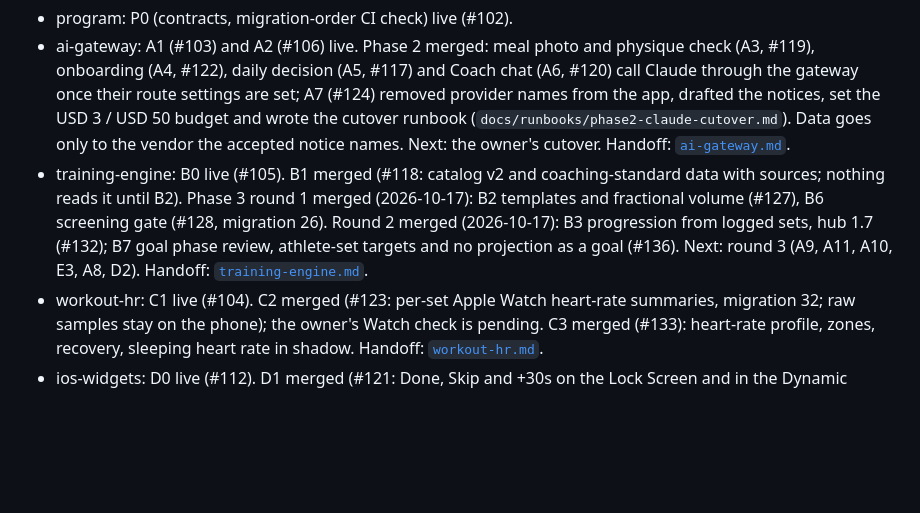
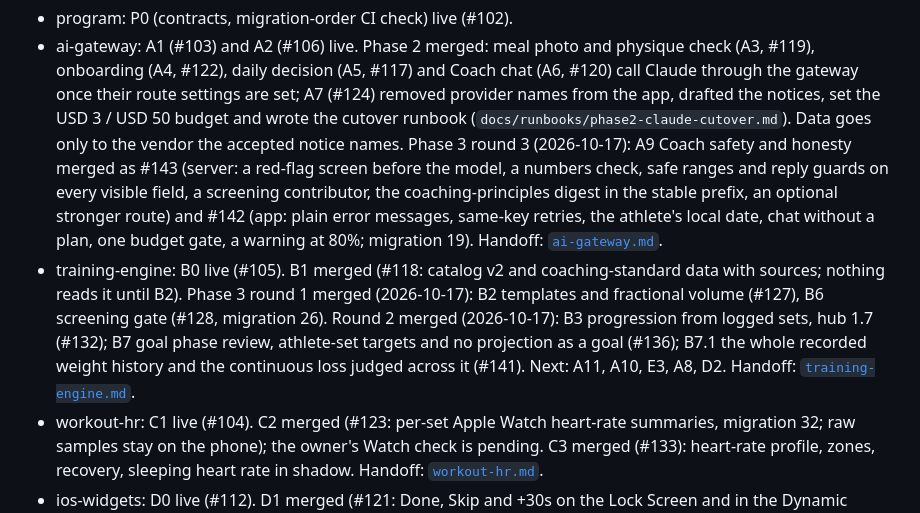
Before and after one commit to PurnaJear06/Tracend, a Markdown page: docs/PROGRESS_CONTEXT.md, the part around the change. GitHub-like rendering; blank space fills up the shorter version.

Commit message:
docs: stamp B7.1 and A9 merged
Co-Authored-By: Claude Opus 5.5 <noreply@anthropic.com>

```diff
--- a/docs/PROGRESS_CONTEXT.md
+++ b/docs/PROGRESS_CONTEXT.md
@@ -18,11 +18,17 @@ runbook. One line per stream; the lead updates these lines when a chunk merges.
   through the gateway once their route settings are set; A7 (#124) removed provider names from the
   app, drafted the notices, set the USD 3 / USD 50 budget and wrote the cutover runbook
   (`docs/runbooks/phase2-claude-cutover.md`). Data goes only to the vendor the accepted notice
-  names. Next: the owner's cutover. Handoff: [`ai-gateway.md`](./handoff/ai-gateway.md).
+  names. Phase 3 round 3 (2026-10-17): A9 Coach safety and honesty merged as #143 (server: a
+  red-flag screen before the model, a numbers check, safe ranges and reply guards on every visible
+  field, a screening contributor, the coaching-principles digest in the stable prefix, an optional
+  stronger route) and #142 (app: plain error messages, same-key retries, the athlete's local date,
+  chat without a plan, one budget gate, a warning at 80%; migration 19). Handoff:
+  [`ai-gateway.md`](./handoff/ai-gateway.md).
 - training-engine: B0 live (#105). B1 merged (#118: catalog v2 and coaching-standard data with
   sources; nothing reads it until B2). Phase 3 round 1 merged (2026-10-17): B2 templates and
   fractional volume (#127), B6 screening gate (#128, migration 26). Round 2 merged (2026-10-17): B3 progression from logged sets, hub 1.7 (#132); B7 goal phase review,
-  athlete-set targets and no projection as a goal (#136). Next: round 3 (A9, A11, A10, E3, A8, D2). Handoff: [`training-engine.md`](./handoff/training-engine.md).
+  athlete-set targets and no projection as a goal (#136); B7.1 the whole recorded weight history
+  and the continuous loss judged across it (#141). Next: A11, A10, E3, A8, D2. Handoff: [`training-engine.md`](./handoff/training-engine.md).
 - workout-hr: C1 live (#104). C2 merged (#123: per-set Apple Watch heart-rate summaries,
   migration 32; raw samples stay on the phone); the owner's Watch check is pending. C3 merged (#133): heart-rate profile, zones, recovery, sleeping
   heart rate in shadow. Handoff: [`workout-hr.md`](./handoff/workout-hr.md).
```
Also changed, not shown: 1 other file.
